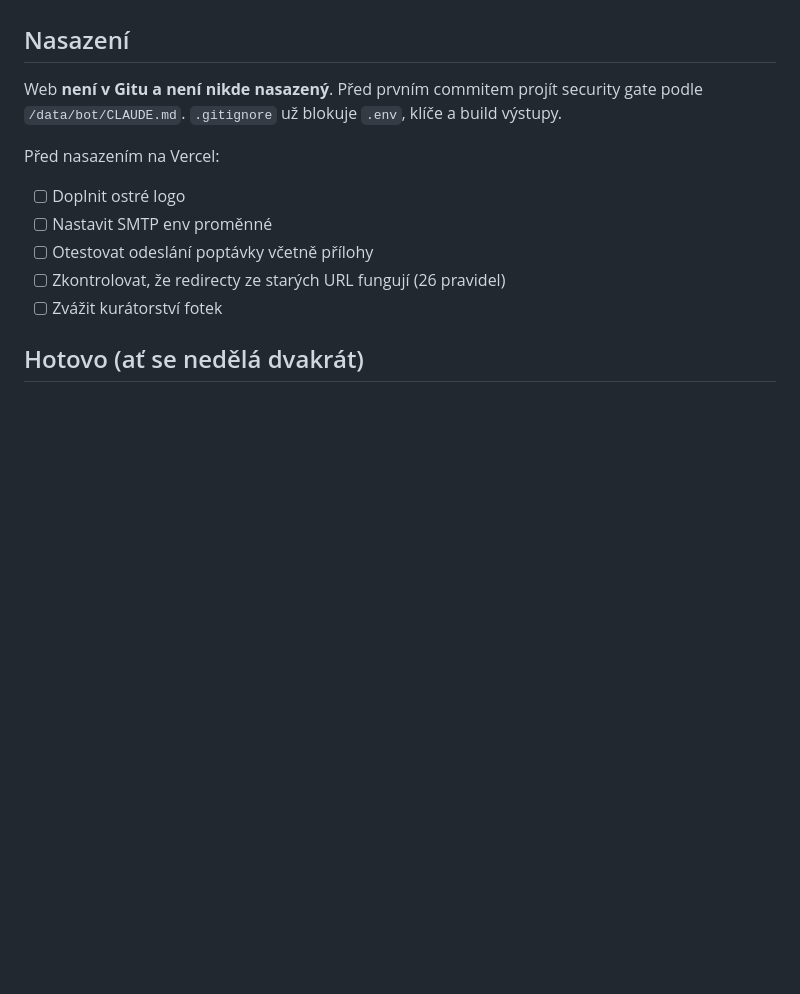
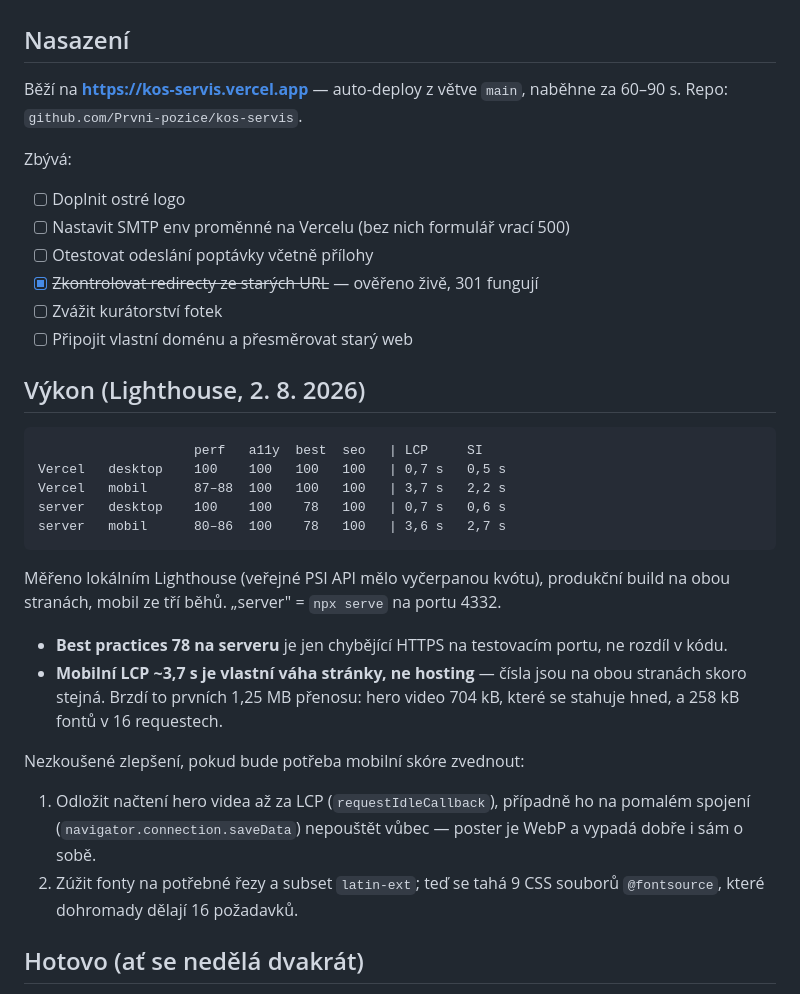
Before and after one commit to Prvni-pozice/kos-servis, a Markdown page: docs/otevrene-body.md, the part around the change. Rendered like a GitHub page; blank space fills up the shorter version.

Commit message:
Zápis nasazení a výsledků měření výkonu
Vercel běží na kos-servis.vercel.app, auto-deploy z main. Doplněna
naměřená čísla Lighthouse a dvě konkrétní příležitosti pro mobilní LCP.

Co-Authored-By: Claude Fable 5 <noreply@anthropic.com>
Claude-Session: https://claude.ai/code/session_01Vj2r87xc2qcf82jR2xDp75

````diff
--- a/docs/otevrene-body.md
+++ b/docs/otevrene-body.md
@@ -53,17 +53,44 @@ a vyřadit slabší snímky. Detaily v `docs/rozhodnuti.md`.
 
 ## Nasazení
 
-Web **není v Gitu a není nikde nasazený**. Před prvním commitem projít security
-gate podle `/data/bot/CLAUDE.md`. `.gitignore` už blokuje `.env`, klíče
-a build výstupy.
+Běží na **https://kos-servis.vercel.app** — auto-deploy z větve `main`,
+naběhne za 60–90 s. Repo: `github.com/Prvni-pozice/kos-servis`.
 
-Před nasazením na Vercel:
+Zbývá:
 
 - [ ] Doplnit ostré logo
-- [ ] Nastavit SMTP env proměnné
+- [ ] Nastavit SMTP env proměnné na Vercelu (bez nich formulář vrací 500)
 - [ ] Otestovat odeslání poptávky včetně přílohy
-- [ ] Zkontrolovat, že redirecty ze starých URL fungují (26 pravidel)
+- [x] ~~Zkontrolovat redirecty ze starých URL~~ — ověřeno živě, 301 fungují
 - [ ] Zvážit kurátorství fotek
+- [ ] Připojit vlastní doménu a přesměrovat starý web
+
+## Výkon (Lighthouse, 2. 8. 2026)
+
+```
+                    perf   a11y  best  seo   | LCP     SI
+Vercel   desktop    100    100   100   100   | 0,7 s   0,5 s
+Vercel   mobil      87–88  100   100   100   | 3,7 s   2,2 s
+server   desktop    100    100    78   100   | 0,7 s   0,6 s
+server   mobil      80–86  100    78   100   | 3,6 s   2,7 s
+```
+
+Měřeno lokálním Lighthouse (veřejné PSI API mělo vyčerpanou kvótu), produkční
+build na obou stranách, mobil ze tří běhů. „server" = `npx serve` na portu 4332.
+
+- **Best practices 78 na serveru** je jen chybějící HTTPS na testovacím portu,
+  ne rozdíl v kódu.
+- **Mobilní LCP ~3,7 s je vlastní váha stránky, ne hosting** — čísla jsou na obou
+  stranách skoro stejná. Brzdí to prvních 1,25 MB přenosu: hero video 704 kB,
+  které se stahuje hned, a 258 kB fontů v 16 requestech.
+
+Nezkoušené zlepšení, pokud bude potřeba mobilní skóre zvednout:
+
+1. Odložit načtení hero videa až za LCP (`requestIdleCallback`), případně ho
+   na pomalém spojení (`navigator.connection.saveData`) nepouštět vůbec —
+   poster je WebP a vypadá dobře i sám o sobě.
+2. Zúžit fonty na potřebné řezy a subset `latin-ext`; teď se tahá 9 CSS souborů
+   `@fontsource`, které dohromady dělají 16 požadavků.
 
 ## Hotovo (ať se nedělá dvakrát)
 
````
